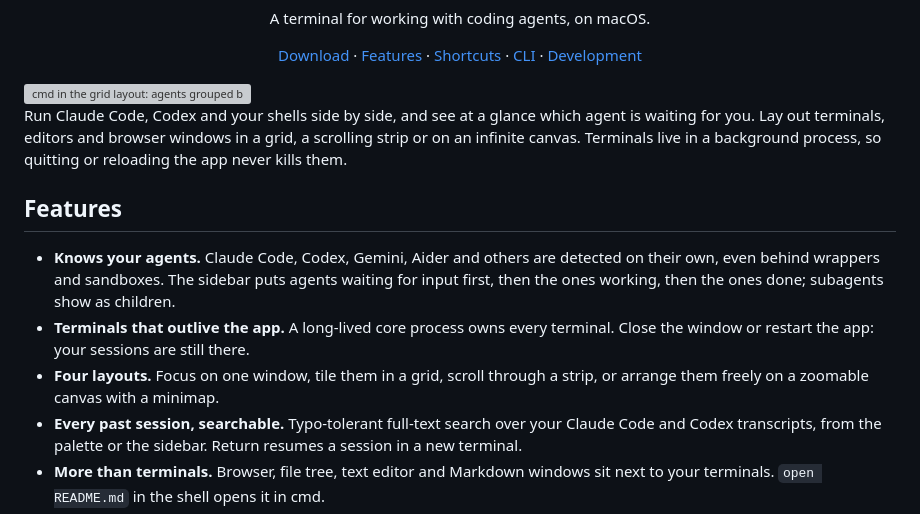
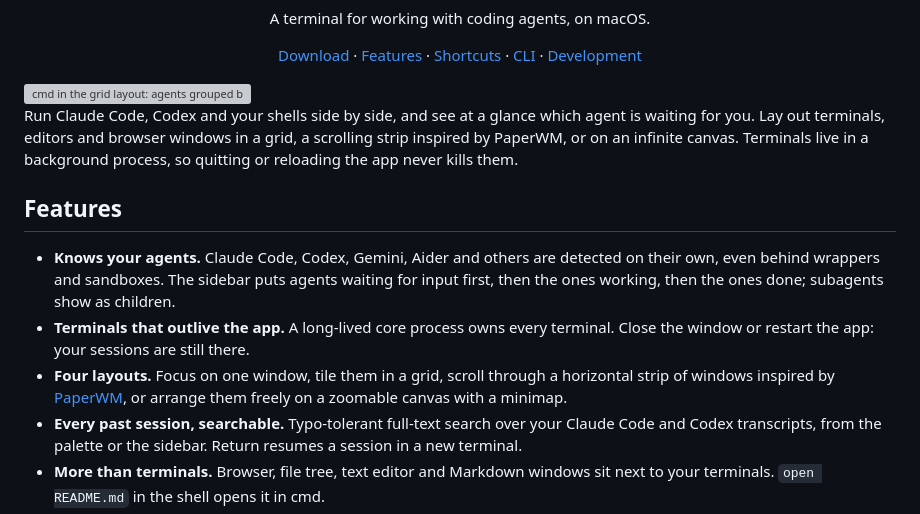
Before and after one commit to janoelze/cmd, a Markdown page: README.md, the part around the change. GitHub-like rendering; grey boxes are pictures that could not be loaded.

Commit message:
README: credit PaperWM for the strip layout
Co-Authored-By: Claude Opus 5.5 <noreply@anthropic.com>

```diff
--- a/README.md
+++ b/README.md
@@ -21,13 +21,13 @@
   <img alt="cmd in the grid layout: agents grouped by what needs you in the sidebar, three Claude sessions, htop, an editor and a browser window" src="docs/screenshots/hero-light.png">
 </picture>
 
-Run Claude Code, Codex and your shells side by side, and see at a glance which agent is waiting for you. Lay out terminals, editors and browser windows in a grid, a scrolling strip or on an infinite canvas. Terminals live in a background process, so quitting or reloading the app never kills them.
+Run Claude Code, Codex and your shells side by side, and see at a glance which agent is waiting for you. Lay out terminals, editors and browser windows in a grid, a scrolling strip inspired by PaperWM, or on an infinite canvas. Terminals live in a background process, so quitting or reloading the app never kills them.
 
 ## Features
 
 - **Knows your agents.** Claude Code, Codex, Gemini, Aider and others are detected on their own, even behind wrappers and sandboxes. The sidebar puts agents waiting for input first, then the ones working, then the ones done; subagents show as children.
 - **Terminals that outlive the app.** A long-lived core process owns every terminal. Close the window or restart the app: your sessions are still there.
-- **Four layouts.** Focus on one window, tile them in a grid, scroll through a strip, or arrange them freely on a zoomable canvas with a minimap.
+- **Four layouts.** Focus on one window, tile them in a grid, scroll through a horizontal strip of windows inspired by [PaperWM](https://github.com/paperwm/PaperWM), or arrange them freely on a zoomable canvas with a minimap.
 - **Every past session, searchable.** Typo-tolerant full-text search over your Claude Code and Codex transcripts, from the palette or the sidebar. Return resumes a session in a new terminal.
 - **More than terminals.** Browser, file tree, text editor and Markdown windows sit next to your terminals. `open README.md` in the shell opens it in cmd.
 - **Notifications that lead somewhere.** An agent waiting, a bell, a long command finishing, an OSC 9/777/99 notification or `cmd notify`: the terminal is marked until you look at it, and counts toward the Dock badge.
```
